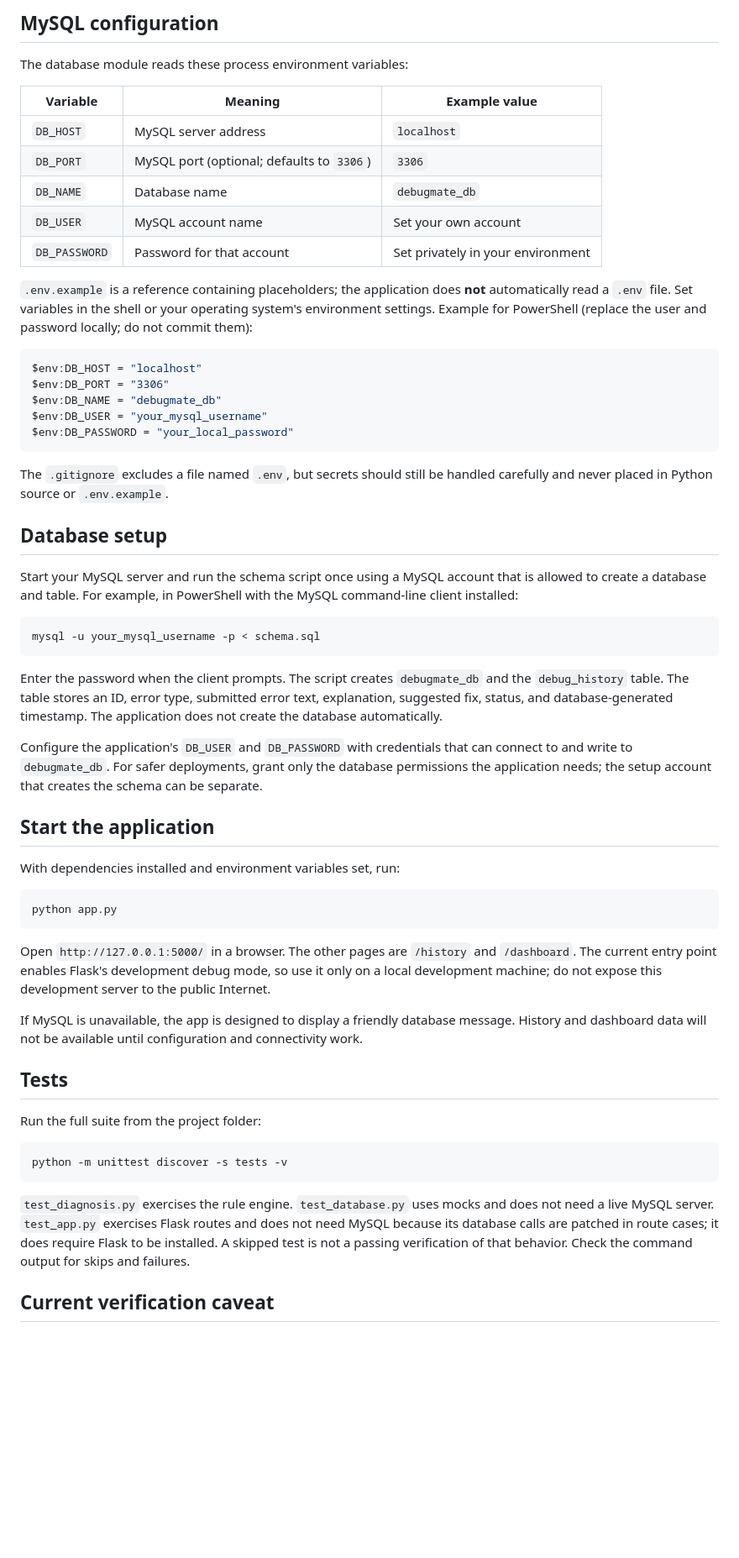
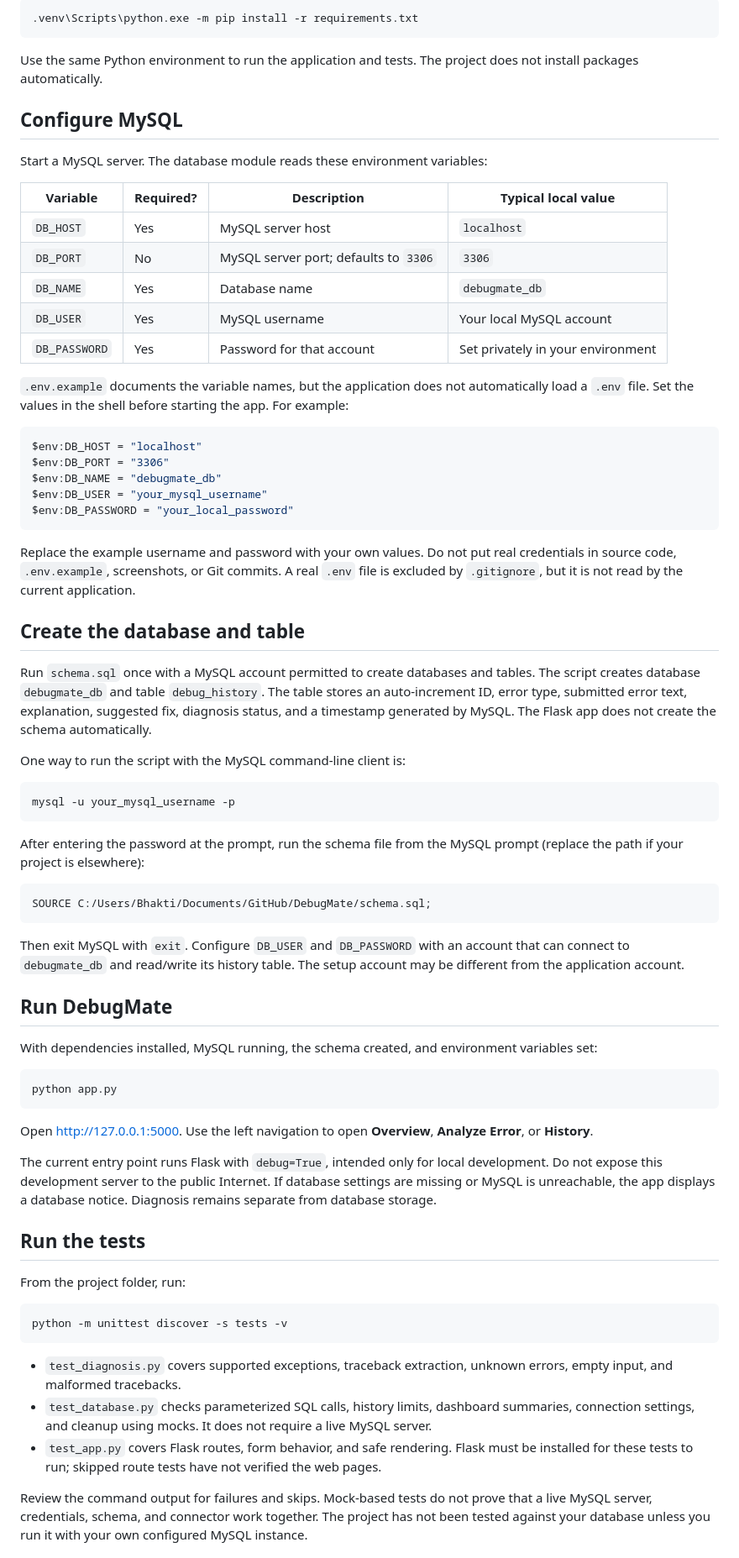
Before and after one commit to bhakti-wagh/DebugMate, a Markdown page: README.md, the part around one of its changes. Shown at 84% size. GitHub-like rendering; blank space fills up the shorter version.

````diff
--- a/README.md
+++ b/README.md
@@ -66,17 +78,23 @@ The app and Flask route tests need Flask. Saving or reading history also needs a
 
-## MySQL configuration
+```powershell
+.venv\Scripts\python.exe -m pip install -r requirements.txt
+```
 
-The database module reads these process environment variables:
+Use the same Python environment to run the application and tests. The project does not install packages automatically.
 
-| Variable | Meaning | Example value |
-| --- | --- | --- |
-| `DB_HOST` | MySQL server address | `localhost` |
-| `DB_PORT` | MySQL port (optional; defaults to `3306`) | `3306` |
-| `DB_NAME` | Database name | `debugmate_db` |
-| `DB_USER` | MySQL account name | Set your own account |
-| `DB_PASSWORD` | Password for that account | Set privately in your environment |
+## Configure MySQL
 
-`.env.example` is a reference containing placeholders; the application does **not** automatically read a `.env` file. Set variables in the shell or your operating system's environment settings. Example for PowerShell (replace the user and password locally; do not commit them):
+Start a MySQL server. The database module reads these environment variables:
+
+| Variable | Required? | Description | Typical local value |
+| --- | --- | --- | --- |
+| `DB_HOST` | Yes | MySQL server host | `localhost` |
+| `DB_PORT` | No | MySQL server port; defaults to `3306` | `3306` |
+| `DB_NAME` | Yes | Database name | `debugmate_db` |
+| `DB_USER` | Yes | MySQL username | Your local MySQL account |
+| `DB_PASSWORD` | Yes | Password for that account | Set privately in your environment |
+
+`.env.example` documents the variable names, but the application does not automatically load a `.env` file. Set the values in the shell before starting the app. For example:
 
 ```powershell
 $env:DB_HOST = "localhost"
@@ -86,41 +104,49 @@ $env:DB_USER = "your_mysql_username"
 $env:DB_PASSWORD = "your_local_password"
 ```
 
-The `.gitignore` excludes a file named `.env`, but secrets should still be handled carefully and never placed in Python source or `.env.example`.
+Replace the example username and password with your own values. Do not put real credentials in source code, `.env.example`, screenshots, or Git commits. A real `.env` file is excluded by `.gitignore`, but it is not read by the current application.
 
-## Database setup
+## Create the database and table
 
-Start your MySQL server and run the schema script once using a MySQL account that is allowed to create a database and table. For example, in PowerShell with the MySQL command-line client installed:
+Run `schema.sql` once with a MySQL account permitted to create databases and tables. The script creates database `debugmate_db` and table `debug_history`. The table stores an auto-increment ID, error type, submitted error text, explanation, suggested fix, diagnosis status, and a timestamp generated by MySQL. The Flask app does not create the schema automatically.
+
+One way to run the script with the MySQL command-line client is:
 
 ```powershell
-mysql -u your_mysql_username -p < schema.sql
+mysql -u your_mysql_username -p
 ```
 
-Enter the password when the client prompts. The script creates `debugmate_db` and the `debug_history` table. The table stores an ID, error type, submitted error text, explanation, suggested fix, status, and database-generated timestamp. The application does not create the database automatically.
+After entering the password at the prompt, run the schema file from the MySQL prompt (replace the path if your project is elsewhere):
 
-Configure the application's `DB_USER` and `DB_PASSWORD` with credentials that can connect to and write to `debugmate_db`. For safer deployments, grant only the database permissions the application needs; the setup account that creates the schema can be separate.
+```sql
+SOURCE C:/Users/Bhakti/Documents/GitHub/DebugMate/schema.sql;
+```
 
-## Start the application
+Then exit MySQL with `exit`. Configure `DB_USER` and `DB_PASSWORD` with an account that can connect to `debugmate_db` and read/write its history table. The setup account may be different from the application account.
 
-With dependencies installed and environment variables set, run:
+## Run DebugMate
+
+With dependencies installed, MySQL running, the schema created, and environment variables set:
 
 ```powershell
 python app.py
 ```
 
-Open `http://127.0.0.1:5000/` in a browser. The other pages are `/history` and `/dashboard`. The current entry point enables Flask's development debug mode, so use it only on a local development machine; do not expose this development server to the public Internet.
+Open [http://127.0.0.1:5000](http://127.0.0.1:5000). Use the left navigation to open **Overview**, **Analyze Error**, or **History**.
 
-If MySQL is unavailable, the app is designed to display a friendly database message. History and dashboard data will not be available until configuration and connectivity work.
+The current entry point runs Flask with `debug=True`, intended only for local development. Do not expose this development server to the public Internet. If database settings are missing or MySQL is unreachable, the app displays a database notice. Diagnosis remains separate from database storage.
 
-## Tests
+## Run the tests
 
-Run the full suite from the project folder:
+From the project folder, run:
 
 ```powershell
 python -m unittest discover -s tests -v
 ```
 
-`test_diagnosis.py` exercises the rule engine. `test_database.py` uses mocks and does not need a live MySQL server. `test_app.py` exercises Flask routes and does not need MySQL because its database calls are patched in route cases; it does require Flask to be installed. A skipped test is not a passing verification of that behavior. Check the command output for skips and failures.
+- `test_diagnosis.py` covers supported exceptions, traceback extraction, unknown errors, empty input, and malformed tracebacks.
+- `test_database.py` checks parameterized SQL calls, history limits, dashboard summaries, connection settings, and cleanup using mocks. It does not require a live MySQL server.
+- `test_app.py` covers Flask routes, form behavior, and safe rendering. Flask must be installed for these tests to run; skipped route tests have not verified the web pages.
 
-## Current verification caveat
+Review the command output for failures and skips. Mock-based tests do not prove that a live MySQL server, credentials, schema, and connector work together. The project has not been tested against your database unless you run it with your own configured MySQL instance.
 
````
Also changed, not shown: other parts of README.md (+64 -44 lines).
